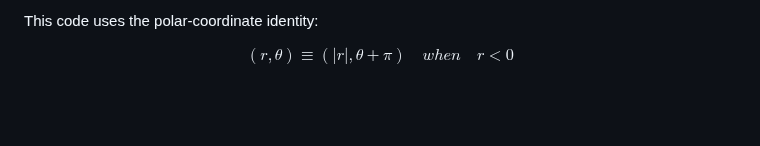
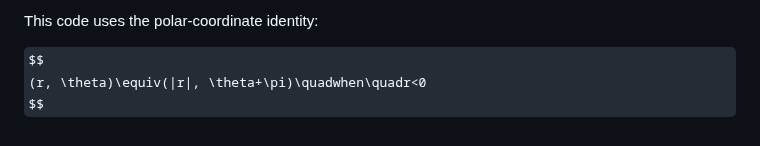
Before and after one commit to kaiougw/SBW-removal-profile, a Markdown page: README.md, the part around the change. Drawn GitHub-style; some formulas as TeX source; blank space fills up the shorter version.

```diff
--- a/README.md
+++ b/README.md
@@ -163,5 +163,5 @@ def build_SlotCache(wafer_dict) -> SlotCache:
 This code uses the polar-coordinate identity:
 
 $$
-(r, \theta)\equiv(|r|, \theta+\pi)\quad when\quad r<0
+(r, \theta)\equiv(|r|, \theta+\pi)\quadwhen\quadr<0
 $$
```
